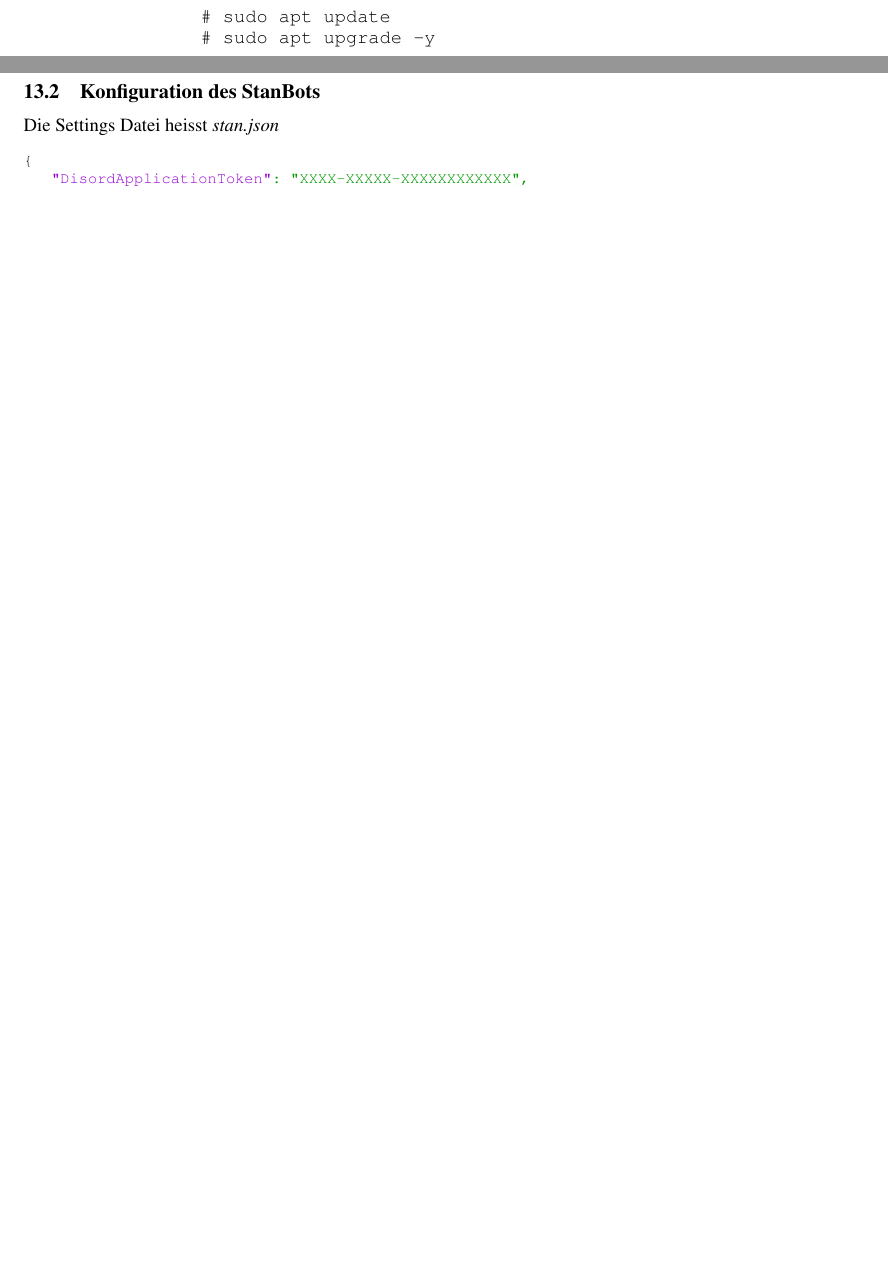
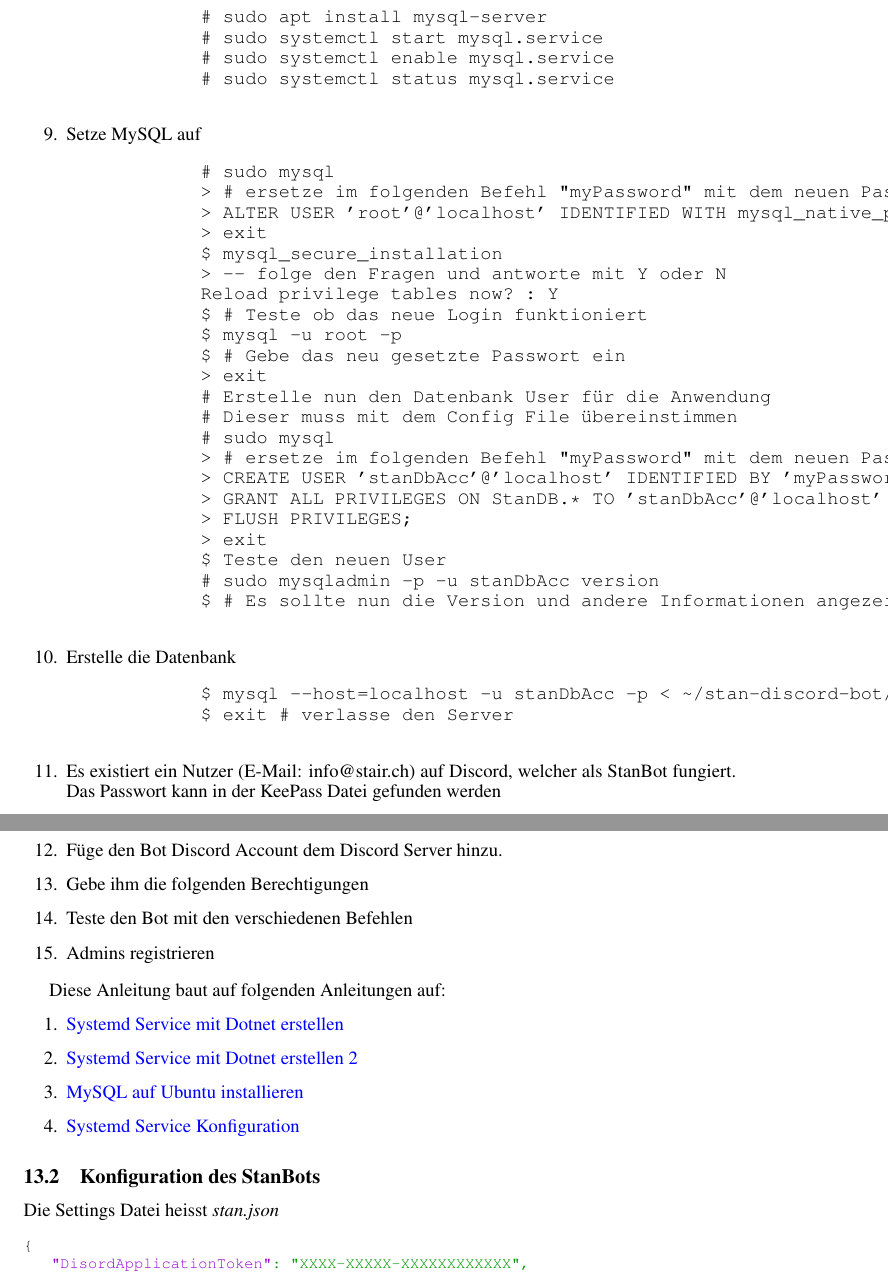
Before and after one commit to stairch/stan-discord-bot, a LaTeX document (wipro/doc/wipro-main-doc/wipro-main-doc.tex): two parts of pages 80 and 81 of 88 before the commit and two parts of pages 81 and 82 of 89 after it, joined at a grey line, cut so that both start at the same text, the shorter picture padded with empty space. Compiled offline with pdfLaTeX.

Commit message:
Add tutorial for server setup in documentation. Update deploy script. Update stanBot.service file.

```diff
--- a/wipro/doc/wipro-main-doc/wipro-main-doc.tex
+++ b/wipro/doc/wipro-main-doc/wipro-main-doc.tex
@@ -2483,4 +2487,4 @@ In dieser Anleitung wird das Aufsetzen für Ubuntu Linux 20.04 gezeigt.
         \end{verbatim}
     \item Lade den Code auf den Server
         \begin{verbatim}
-            #
+            # exit # Verlasse den Server
@@ -2487,13 +2505,53 @@ In dieser Anleitung wird das Aufsetzen für Ubuntu Linux 20.04 gezeigt.
+        \begin{verbatim}
+            # sudo apt install mysql-server
+            # sudo systemctl start mysql.service
+            # sudo systemctl enable mysql.service
+            # sudo systemctl status mysql.service
+        \end{verbatim}
+    \item Setze MySQL auf
+        \begin{verbatim}
+            # sudo mysql
+            > # ersetze im folgenden Befehl "myPassword" mit dem neuen Passwort
+            > ALTER USER 'root'@'localhost' IDENTIFIED WITH mysql_native_password BY 'myPassword';
+            > exit
+            $ mysql_secure_installation
+            > -- folge den Fragen und antworte mit Y oder N
+            Reload privilege tables now? : Y
+            $ # Teste ob das neue Login funktioniert
+            $ mysql -u root -p
+            $ # Gebe das neu gesetzte Passwort ein
+            > exit
+            # Erstelle nun den Datenbank User für die Anwendung
+            # Dieser muss mit dem Config File übereinstimmen
+            # sudo mysql
+            > # ersetze im folgenden Befehl "myPassword" mit dem neuen Passwort
+            > CREATE USER 'stanDbAcc'@'localhost' IDENTIFIED BY 'myPassword';
+            > GRANT ALL PRIVILEGES ON StanDB.* TO 'stanDbAcc'@'localhost' WITH GRANT OPTION;
+            > FLUSH PRIVILEGES;
+            > exit
+            $ Teste den neuen User
+            # sudo mysqladmin -p -u stanDbAcc version
+            $ # Es sollte nun die Version und andere Informationen angezeigt werden.
         \end{verbatim}
     \item Erstelle die Datenbank
         \begin{verbatim}
-            #
+            $ mysql --host=localhost -u stanDbAcc -p < ~/stan-discord-bot/wipro/src/StanDatabase.sql
+            $ exit # verlasse den Server
         \end{verbatim}
-    \item Starte die Software
-        \begin{verbatim}
-            # sudo apt update
-            # sudo apt upgrade -y
-        \end{verbatim}
+    \item Es existiert ein Nutzer (E-Mail: info@stair.ch) auf Discord, welcher als StanBot fungiert. Das Passwort kann in der KeePass Datei gefunden werden
+    \item Füge den Bot Discord Account dem Discord Server hinzu.
+    \item Gebe ihm die folgenden Berechtigungen
+    \item Teste den Bot mit den verschiedenen Befehlen
+    \item Admins registrieren
+\end{enumerate}
+
+\newline
+Diese Anleitung baut auf folgenden Anleitungen auf:
+\begin{enumerate}
+    \item \href{https://devblogs.microsoft.com/dotnet/net-core-and-systemd/}{Systemd Service mit Dotnet erstellen}
+    \item \href{https://blog.maartenballiauw.be/post/2021/05/25/running-a-net-application-as-a-service-on-linux-with-systemd.html}{Systemd Service mit Dotnet erstellen 2}
+    \item \href{https://www.digitalocean.com/community/tutorials/how-to-install-mysql-on-ubuntu-20-04}{MySQL auf Ubuntu installieren}
+    \item \href{https://askubuntu.com/questions/1004853/systemd-is-hanging-when-i-start-or-restart-a-service}{Systemd Service Konfiguration}
 \end{enumerate}
 
 \subsection{Konfiguration des StanBots}\label{konfigurationStanBot}
```
Also changed, not shown: wipro/src/helpfulLinksLibProblemServer.md (added, +8 -0 lines), wipro/doc/wipro-main-doc/wipro-main-doc.tex (75 more changed lines), 10 other files.
